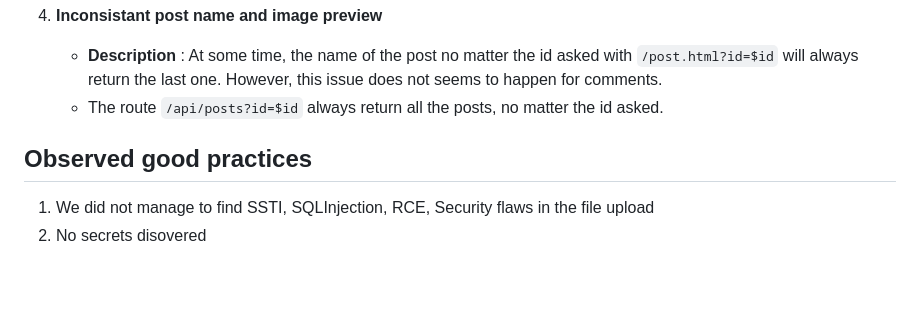
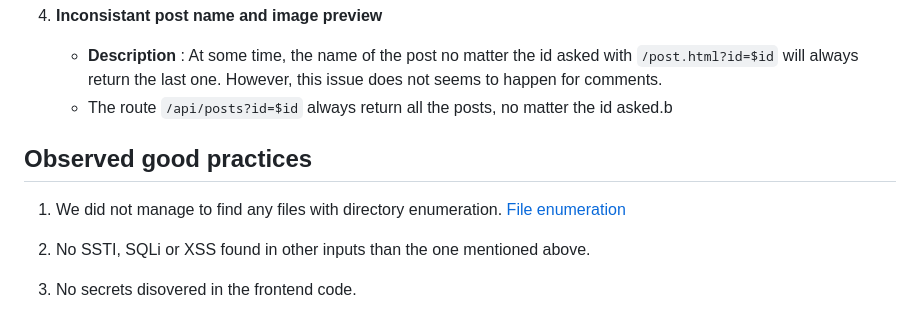
Before and after one commit to e1kfL0ck/app-sec-login-daemon, a Markdown page: AuditGroups/BB.md, the part around the change. Drawn GitHub-style; blank space fills up the shorter version.

Commit message:
feat: add some more details

```diff
--- a/AuditGroups/BB.md
+++ b/AuditGroups/BB.md
@@ -63,8 +63,12 @@ Content-Type: image/png
 4. **Inconsistant post name and image preview**
 
     - **Description** : At some time, the name of the post no matter the id asked with `/post.html?id=$id` will always return the last one. However, this issue does not seems to happen for comments.
-    - The route `/api/posts?id=$id` always return all the posts, no matter the id asked.
+    - The route `/api/posts?id=$id` always return all the posts, no matter the id asked.b
 ## Observed good practices
 
-1. We did not manage to find SSTI, SQLInjection, RCE, Security flaws in the file upload
-2. No secrets disovered
+1. We did not manage to find any files with directory enumeration.
+   [File enumeration](./ffuf.png)
+
+2. No SSTI, SQLi or XSS found in other inputs than the one mentioned above.
+
+3. No secrets disovered in the frontend code.
```
Also changed, not shown: AuditGroups/ffuf.png (added).
